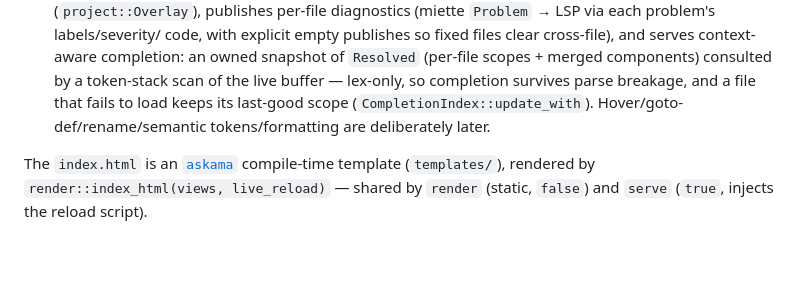
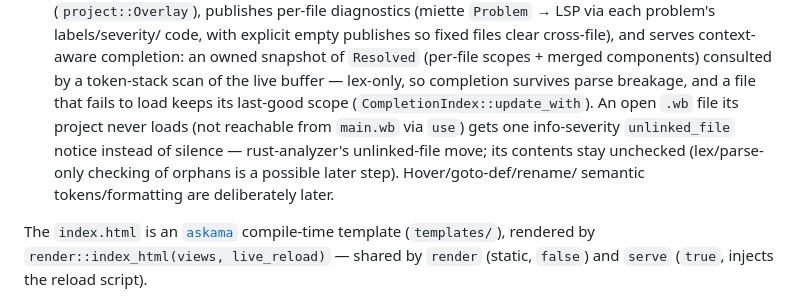
Before and after one commit to LHelge/wirebug, a Markdown page: AGENTS.md, the part around the change. Rendered like a GitHub page; blank space fills up the shorter version.

Commit message:
docs: record the lsp unlinked-file notice in CLAUDE.md/AGENTS.md
Co-Authored-By: Claude Fable 5 <noreply@anthropic.com>

```diff
--- a/AGENTS.md
+++ b/AGENTS.md
@@ -40,8 +40,12 @@ Four CLI commands share it:
   (per-file scopes + merged components) consulted by a token-stack scan
   of the live buffer — lex-only, so completion survives parse breakage,
   and a file that fails to load keeps its last-good scope
-  (`CompletionIndex::update_with`). Hover/goto-def/rename/semantic
-  tokens/formatting are deliberately later.
+  (`CompletionIndex::update_with`). An open `.wb` file its project never
+  loads (not reachable from `main.wb` via `use`) gets one info-severity
+  `unlinked_file` notice instead of silence — rust-analyzer's
+  unlinked-file move; its contents stay unchecked (lex/parse-only
+  checking of orphans is a possible later step). Hover/goto-def/rename/
+  semantic tokens/formatting are deliberately later.
 
 The `index.html` is an [`askama`] compile-time template (`templates/`),
 rendered by `render::index_html(views, live_reload)` — shared by `render`
```
Also changed, not shown: CLAUDE.md (+6 -2 lines).
